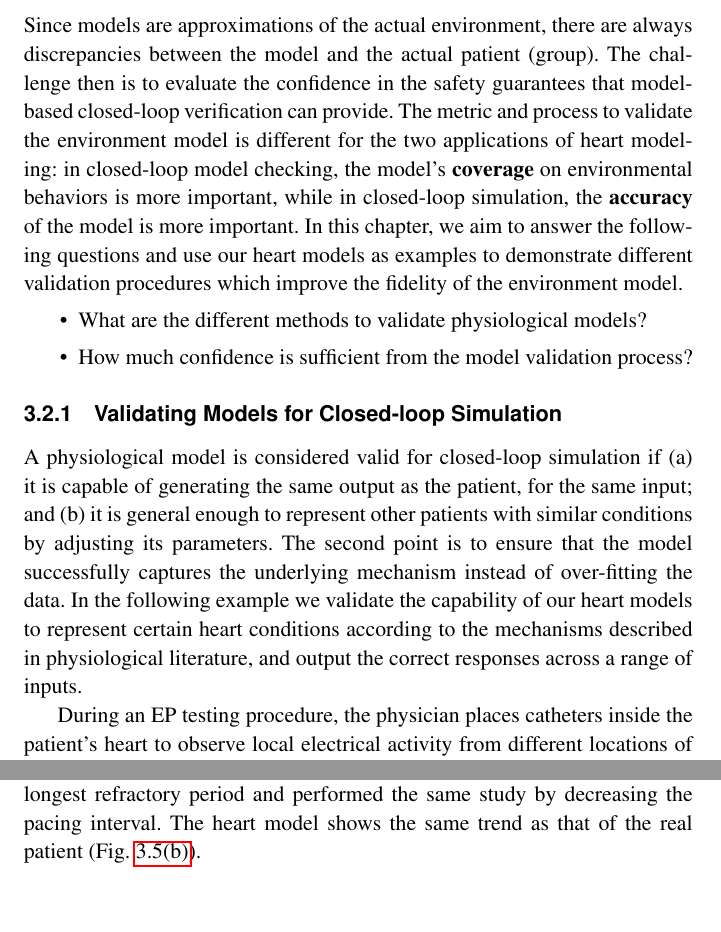
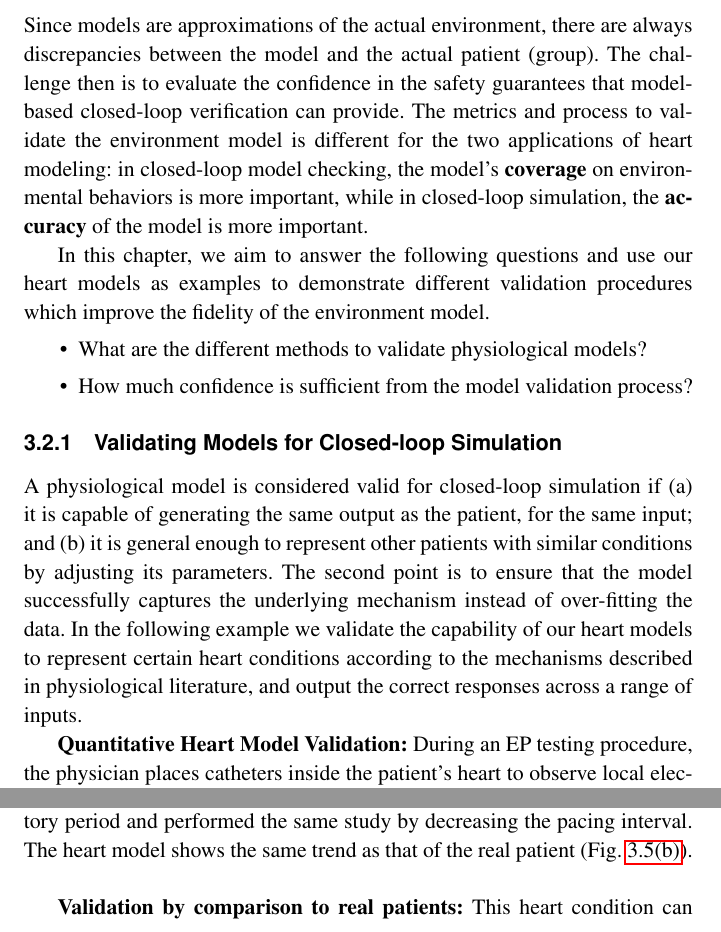
Before and after one commit to mlab-upenn/FnEDA, a LaTeX thesis (main.tex, which reads C.tex): two parts of pages 47 and 48 of 84 before the commit and two parts of pages 47 and 48 of 85 after it, joined at a grey line, cut so that both start at the same text, the shorter picture padded with empty space. Compiled offline with pdfLaTeX.

Commit message:
Rahul C update

```diff
--- a/C.tex
+++ b/C.tex
@@ -66,7 +66,9 @@ In model checking, the heart models have simpler structure and fewer parameters
 
 \section{Validating the Environment Model}
 %The validity of the environment models affects the validity of the closed-loop verification results.
-Since models are approximations of the actual environment, there are always discrepancies between the model and the actual patient (group). The challenge then is to evaluate the confidence in the safety guarantees that model-based closed-loop verification can provide. The metric and process to validate the environment model is different for the two applications of heart modeling: in closed-loop model checking, the model's \textbf{coverage} on environmental behaviors is more important, while in closed-loop simulation, the \textbf{accuracy} of the model is more important. In this chapter, we aim to answer the following questions and use our heart models as examples to demonstrate different validation procedures which improve the fidelity of the environment model.
+Since models are approximations of the actual environment, there are always discrepancies between the model and the actual patient (group). The challenge then is to evaluate the confidence in the safety guarantees that model-based closed-loop verification can provide. The metrics and process to validate the environment model is different for the two applications of heart modeling: in closed-loop model checking, the model's \textbf{coverage} on environmental behaviors is more important, while in closed-loop simulation, the \textbf{accuracy} of the model is more important.
+
+In this chapter, we aim to answer the following questions and use our heart models as examples to demonstrate different validation procedures which improve the fidelity of the environment model.
 \begin{itemize}
 	\vspace{-5pt}
 	\item What are the different methods to validate physiological models?
@@ -88,7 +90,7 @@ A physiological model is considered valid for closed-loop simulation if (a) it i
 %\vspace{-15pt}
 \end{figure}
 
-During an EP testing procedure, the physician places catheters inside the patient's heart to observe local electrical activity from different locations of the heart. The His bundle catheter (HBE) is particularly important when evaluating the atria-to-ventricle conduction path (\figref{egm}). For each A to V conduction there are 3 impulses which correspond to atrial contraction (A), His bundle activation (H) and ventricular activation (V).  In this case study, two pacing signals $a1$ and $a2$ are delivered to the heart from the high right atrial catheter (HRA). By gradually decreasing the pacing interval in each test, certain tissue along the A-V conduction path will be activated during its refractory period, thus affecting the conduction delay further down the conduction path and change the intervals between the impulses. \figref{book_1} shows the relation between pacing interval ($a1$-$a2$) and corresponding intervals between A, H and V impulses. On the left side it shows that interval $H_1-H_2$ and $V_1-V_2$ decrease but remain equal as the pacing interval decreases, indicating the tissue with the longest refractory period along the path is not between the His Bundle and the ventricles. When the pacing interval decreases to 350ms both intervals increases, indicating that the RRP of certain tissue has been reached and the tissue is between the atria and the His bundle. On the right it shows that the $A_2-H_2$ interval increases as the pacing interval decreases, which further proves the hypothesis that the AV node, which is between the atria and the His bundle, has the longest refractory period along the A-V conduction path. We configured our heart model such that the AV node has the longest refractory period and performed the same study by decreasing the pacing interval. The heart model shows the same trend as that of the real patient (\figref{type_1}).
+\textbf{Quantitative Heart Model Validation:} During an EP testing procedure, the physician places catheters inside the patient's heart to observe local electrical activity from different locations of the heart. The His bundle catheter (HBE) is particularly important when evaluating the atria-to-ventricle conduction path (\figref{egm}). For each A to V conduction there are 3 impulses which correspond to atrial contraction (A), His bundle activation (H) and ventricular activation (V).  In this case study, two pacing signals $a1$ and $a2$ are delivered to the heart from the high right atrial catheter (HRA). By gradually decreasing the pacing interval in each test, certain tissue along the A-V conduction path will be activated during its refractory period, thus affecting the conduction delay further down the conduction path and change the intervals between the impulses. \figref{book_1} shows the relation between pacing interval ($a1$-$a2$) and corresponding intervals between A, H and V impulses. On the left side it shows that interval $H_1-H_2$ and $V_1-V_2$ decrease but remain equal as the pacing interval decreases, indicating the tissue with the longest refractory period along the path is not between the His Bundle and the ventricles. When the pacing interval decreases to 350ms both intervals increases, indicating that the RRP of certain tissue has been reached and the tissue is between the atria and the His bundle. On the right it shows that the $A_2-H_2$ interval increases as the pacing interval decreases, which further proves the hypothesis that the AV node, which is between the atria and the His bundle, has the longest refractory period along the A-V conduction path. We configured our heart model such that the AV node has the longest refractory period and performed the same study by decreasing the pacing interval. The heart model shows the same trend as that of the real patient (\figref{type_1}).
 \begin{figure*}[!t]
 \centering
 		\subfigure 	[\small]
@@ -136,7 +138,8 @@ During an EP testing procedure, the physician places catheters inside the patien
 \vspace{-15pt}
 \end{figure*}
 %%%%%%%%%%%%%%%%%%%%%%%%%%%%%%%%%%%%%%%%%%%%
-This heart condition can also show Wenckebach type A-V nodal response. In this case, a sequence of pacing signals with a short coupling interval ($A_1-A_2<=AV.Terp+AV.Trrp$) is delivered in the atrium. This results in a gradual increase in the AV nodal conduction delay and then a dropped beat occurs in the ventricle due to the increased ERP period of the AV node. The EGMs for a real patient with Wenckebach type A-V nodal response are shown in \figref{WB_book}. With the VHM, we observe similar behavior, and the gradually increasing ERP and conduction delay are visualized in \figref{WB}.
+
+\textbf{Validation by comparison to real patients:} This heart condition can also show Wenckebach type A-V nodal response. In this case, a sequence of pacing signals with a short coupling interval ($A_1-A_2<=AV.Terp+AV.Trrp$) is delivered in the atrium. This results in a gradual increase in the AV nodal conduction delay and then a dropped beat occurs in the ventricle due to the increased ERP period of the AV node. The EGMs for a real patient with Wenckebach type A-V nodal response are shown in \figref{WB_book}. With the VHM, we observe similar behavior, and the gradually increasing ERP and conduction delay are visualized in \figref{WB}.
 \subsection{Validating Models for Closed-loop Model Checking}
 In model checking, a lot of complex dynamics of the environment are abstracted so that the environment model covers a larger number of environmental behaviors using non-determinism. The validity of the model is obtained by a valid initial model and a rigorous abstraction processes. In \cite{STTT13}, we started with a valid detailed deterministic model (as described above) and by applying different abstraction steps we were able to generate a series of non-deterministic heart models. Between each abstraction step, the heart models satisfy a timed simulation relationship (\cite{simulation}) which is described below. The timed simulation guarantees all behaviors are covered in the more abstract model.
 
```
Also changed, not shown: B.tex (+4 -3 lines), C.tex (2 more changed lines).
